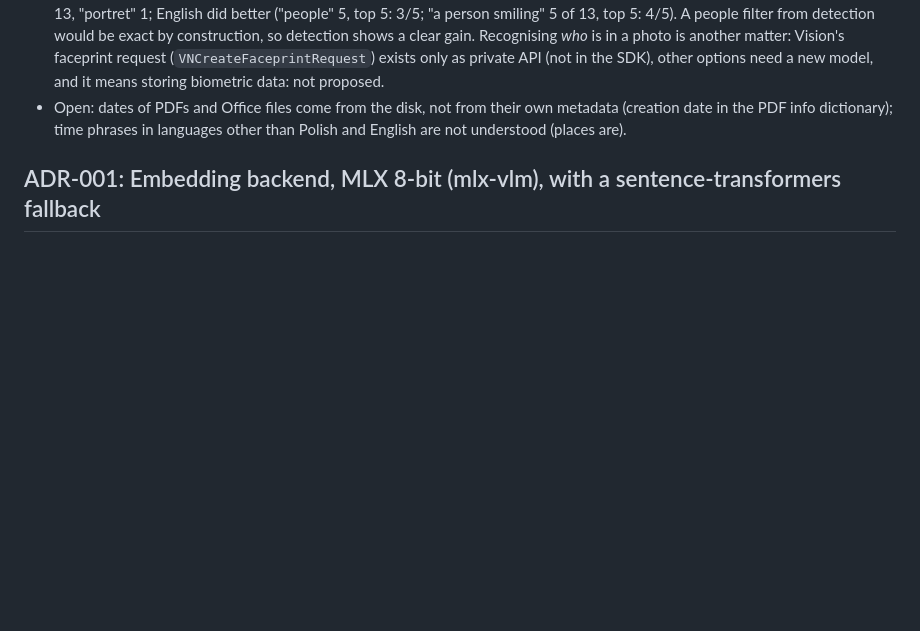
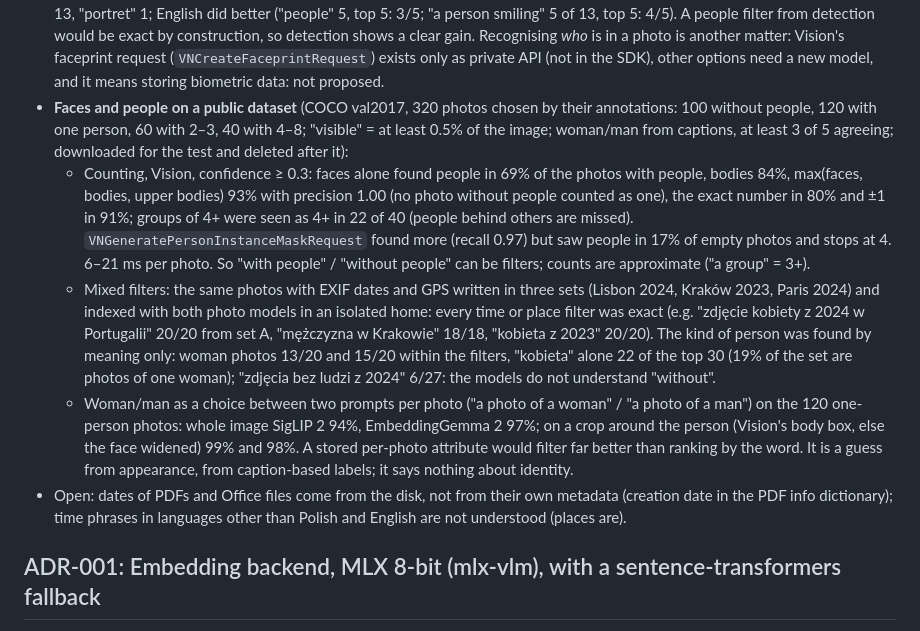
Before and after one commit to misterekkk/lantern, a Markdown page: docs/DECISIONS.md, the part around the change. Rendered like a GitHub page; blank space fills up the shorter version.

Commit message:
docs: faces, people counts, woman/man and mixed filters evaluated on COCO
Co-Authored-By: Claude Opus 5.5 <noreply@anthropic.com>

```diff
--- a/docs/DECISIONS.md
+++ b/docs/DECISIONS.md
@@ -1255,6 +1255,23 @@ M4A, MP3, MOV and Ogg Opus.
   clear gain. Recognising *who* is in a photo is another matter: Vision's faceprint request
   (`VNCreateFaceprintRequest`) exists only as private API (not in the SDK), other options need a new model, and it
   means storing biometric data: not proposed.
+- **Faces and people on a public dataset** (COCO val2017, 320 photos chosen by their annotations: 100 without people,
+  120 with one person, 60 with 2–3, 40 with 4–8; "visible" = at least 0.5% of the image; woman/man from captions, at
+  least 3 of 5 agreeing; downloaded for the test and deleted after it):
+  - Counting, Vision, confidence ≥ 0.3: faces alone found people in 69% of the photos with people, bodies 84%,
+    max(faces, bodies, upper bodies) 93% with precision 1.00 (no photo without people counted as one), the exact
+    number in 80% and ±1 in 91%; groups of 4+ were seen as 4+ in 22 of 40 (people behind others are missed).
+    `VNGeneratePersonInstanceMaskRequest` found more (recall 0.97) but saw people in 17% of empty photos and stops at
+    4. 6–21 ms per photo. So "with people" / "without people" can be filters; counts are approximate ("a group" = 3+).
+  - Mixed filters: the same photos with EXIF dates and GPS written in three sets (Lisbon 2024, Kraków 2023, Paris 2024)
+    and indexed with both photo models in an isolated home: every time or place filter was exact (e.g. "zdjęcie
+    kobiety z 2024 w Portugalii" 20/20 from set A, "mężczyzna w Krakowie" 18/18, "kobieta z 2023" 20/20). The kind of
+    person was found by meaning only: woman photos 13/20 and 15/20 within the filters, "kobieta" alone 22 of the top 30
+    (19% of the set are photos of one woman); "zdjęcia bez ludzi z 2024" 6/27: the models do not understand "without".
+  - Woman/man as a choice between two prompts per photo ("a photo of a woman" / "a photo of a man") on the 120
+    one-person photos: whole image SigLIP 2 94%, EmbeddingGemma 2 97%; on a crop around the person (Vision's body box,
+    else the face widened) 99% and 98%. A stored per-photo attribute would filter far better than ranking by the word.
+    It is a guess from appearance, from caption-based labels; it says nothing about identity.
 - Open: dates of PDFs and Office files come from the disk, not from their own metadata (creation date in the PDF info
   dictionary); time phrases in languages other than Polish and English are not understood (places are).
 
```
